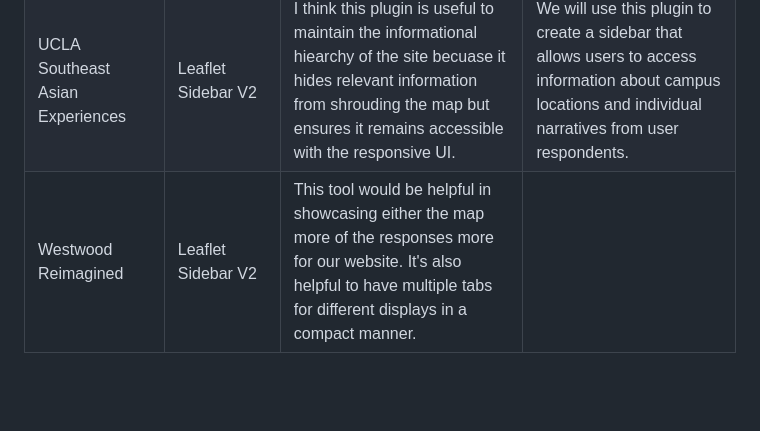
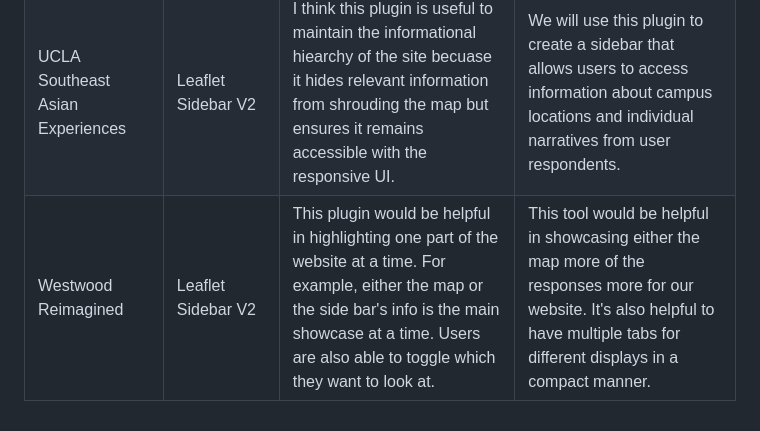
Before and after one commit to albertkun/23S-ASIAAM-191A-Git-Practicing, a Markdown page: review.md, the part around the change. GitHub-like rendering; blank space fills up the shorter version.

Commit message:
westwood reimagined update 2

```diff
--- a/review.md
+++ b/review.md
@@ -41,4 +41,4 @@ Student Housing 4 All|   |   |
 PREP.LA| Sidebar v2 | We think this plugin would be very useful for longer-form text content that wouldn't fit in a Leaflet pop-up, while also physically tying the content to a location on the map. In the context of our group projects, this could be useful for displaying user testimonies. |
 The Oilies|   |   |
 UCLA Southeast Asian Experiences| Leaflet Sidebar V2 | I think this plugin is useful to maintain the informational hiearchy of the site becuase it hides relevant information from shrouding the map but ensures it remains accessible with the responsive UI.  | We will use this plugin to create a sidebar that allows users to access information about campus locations and individual narratives from user respondents.   |
-Westwood Reimagined| Leaflet Sidebar V2  | This tool would be helpful in showcasing either the map more of the responses more for our website. It's also helpful to have multiple tabs for different displays in a compact manner.  |
+Westwood Reimagined| Leaflet Sidebar V2  | This plugin would be helpful in highlighting one part of the website at a time. For example, either the map or the side bar's info is the main showcase at a time. Users are also able to toggle which they want to look at. | This tool would be helpful in showcasing either the map more of the responses more for our website. It's also helpful to have multiple tabs for different displays in a compact manner.
```
